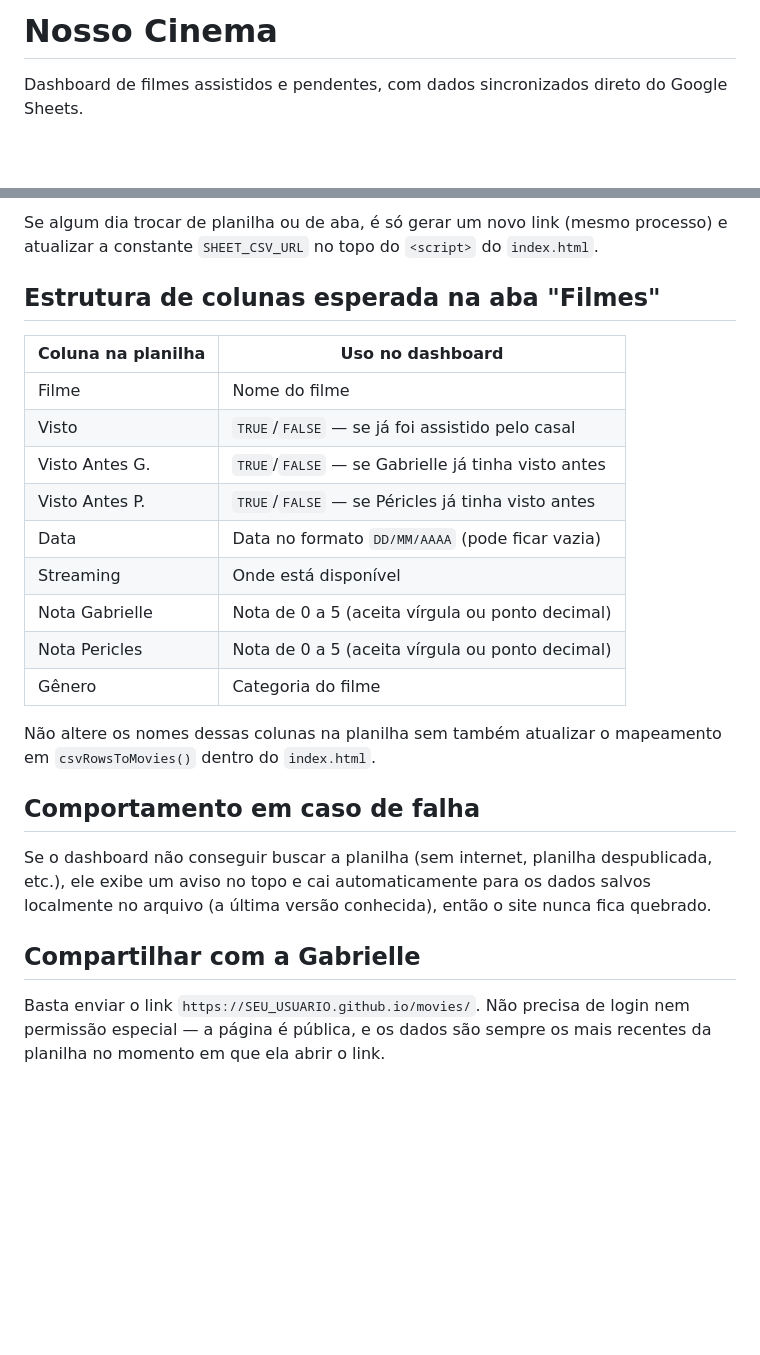
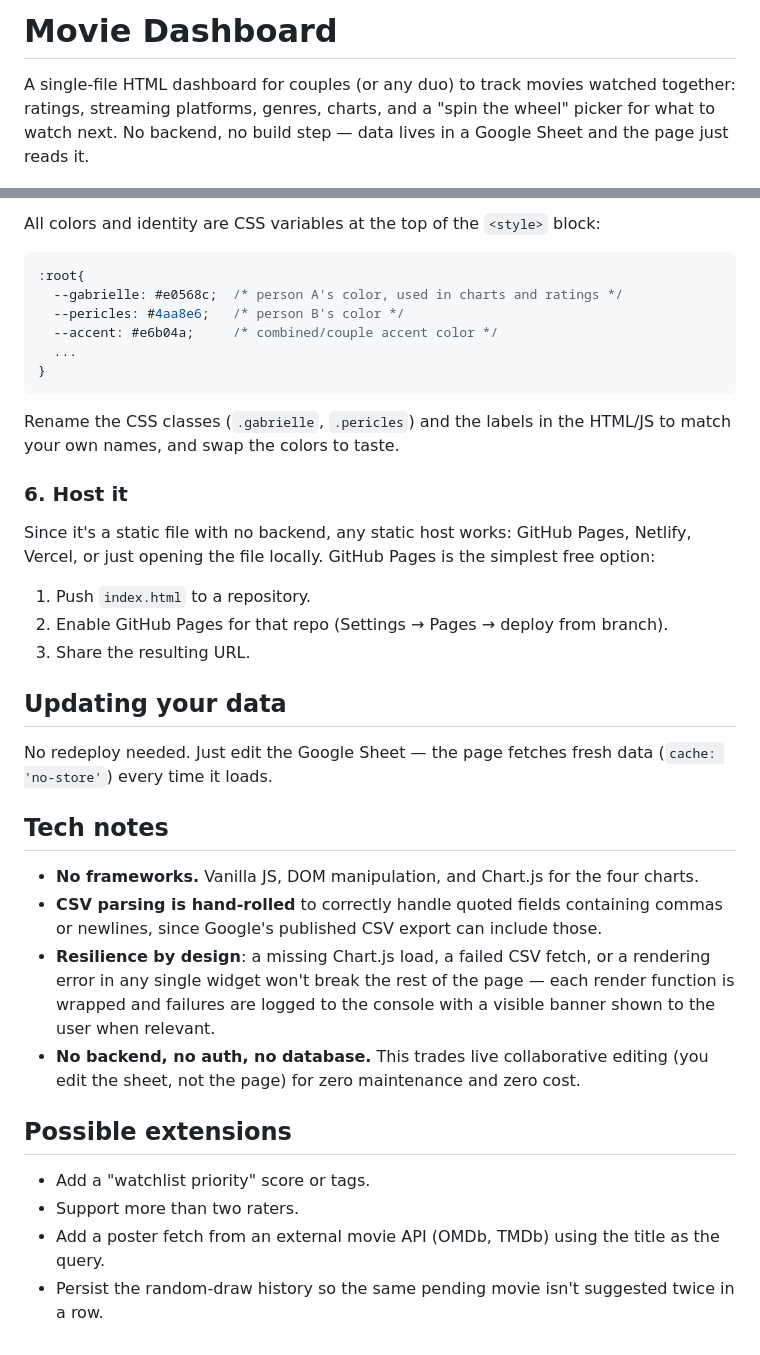
Before and after one commit to periclesrmessias/movies, a Markdown page: README.md, 2 parts joined by grey strips. Rendered like a GitHub page; blank space fills up the shorter version.

````diff
--- a/README.md
+++ b/README.md
@@ -1,4 +1,4 @@
-# Nosso Cinema
+# Movie Dashboard
 
-Dashboard de filmes assistidos e pendentes, com dados sincronizados direto do Google Sheets.
+A single-file HTML dashboard for couples (or any duo) to track movies watched together: ratings, streaming platforms, genres, charts, and a "spin the wheel" picker for what to watch next. No backend, no build step — data lives in a Google Sheet and the page just reads it.
 
@@ -37,26 +64,39 @@ O link CSV usado no dashboard depende da planilha continuar publicada nesse form
 
-Se algum dia trocar de planilha ou de aba, é só gerar um novo link (mesmo processo) e atualizar a constante `SHEET_CSV_URL` no topo do `<script>` do `index.html`.
+All colors and identity are CSS variables at the top of the `<style>` block:
 
-## Estrutura de colunas esperada na aba "Filmes"
+```css
+:root{
+  --gabrielle: #e0568c;  /* person A's color, used in charts and ratings */
+  --pericles: #4aa8e6;   /* person B's color */
+  --accent: #e6b04a;     /* combined/couple accent color */
+  ...
+}
+```
 
-| Coluna na planilha | Uso no dashboard |
-|---|---|
-| Filme | Nome do filme |
-| Visto | `TRUE`/`FALSE` — se já foi assistido pelo casal |
-| Visto Antes G. | `TRUE`/`FALSE` — se Gabrielle já tinha visto antes |
-| Visto Antes P. | `TRUE`/`FALSE` — se Péricles já tinha visto antes |
-| Data | Data no formato `DD/MM/AAAA` (pode ficar vazia) |
-| Streaming | Onde está disponível |
-| Nota Gabrielle | Nota de 0 a 5 (aceita vírgula ou ponto decimal) |
-| Nota Pericles | Nota de 0 a 5 (aceita vírgula ou ponto decimal) |
-| Gênero | Categoria do filme |
+Rename the CSS classes (`.gabrielle`, `.pericles`) and the labels in the HTML/JS to match your own names, and swap the colors to taste.
 
-Não altere os nomes dessas colunas na planilha sem também atualizar o mapeamento em `csvRowsToMovies()` dentro do `index.html`.
+### 6. Host it
 
-## Comportamento em caso de falha
+Since it's a static file with no backend, any static host works: GitHub Pages, Netlify, Vercel, or just opening the file locally. GitHub Pages is the simplest free option:
 
-Se o dashboard não conseguir buscar a planilha (sem internet, planilha despublicada, etc.), ele exibe um aviso no topo e cai automaticamente para os dados salvos localmente no arquivo (a última versão conhecida), então o site nunca fica quebrado.
+1. Push `index.html` to a repository.
+2. Enable GitHub Pages for that repo (Settings → Pages → deploy from branch).
+3. Share the resulting URL.
 
-## Compartilhar com a Gabrielle
+## Updating your data
 
-Basta enviar o link `https://SEU_USUARIO.github.io/movies/`. Não precisa de login nem permissão especial — a página é pública, e os dados são sempre os mais recentes da planilha no momento em que ela abrir o link.
+No redeploy needed. Just edit the Google Sheet — the page fetches fresh data (`cache: 'no-store'`) every time it loads.
+
+## Tech notes
+
+- **No frameworks.** Vanilla JS, DOM manipulation, and Chart.js for the four charts.
+- **CSV parsing is hand-rolled** to correctly handle quoted fields containing commas or newlines, since Google's published CSV export can include those.
+- **Resilience by design**: a missing Chart.js load, a failed CSV fetch, or a rendering error in any single widget won't break the rest of the page — each render function is wrapped and failures are logged to the console with a visible banner shown to the user when relevant.
+- **No backend, no auth, no database.** This trades live collaborative editing (you edit the sheet, not the page) for zero maintenance and zero cost.
+
+## Possible extensions
+
+- Add a "watchlist priority" score or tags.
+- Support more than two raters.
+- Add a poster fetch from an external movie API (OMDb, TMDb) using the title as the query.
+- Persist the random-draw history so the same pending movie isn't suggested twice in a row.
````
Also changed, not shown: other parts of README.md (+49 -22 lines).
